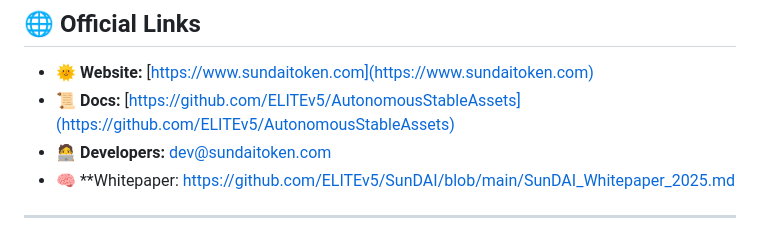
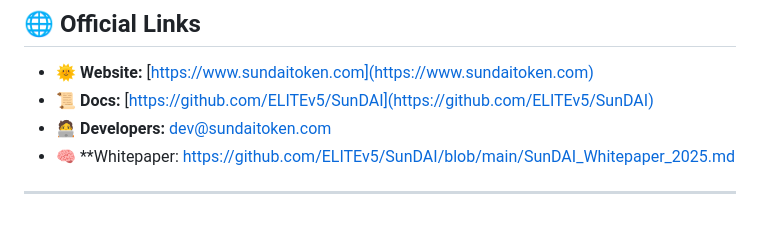
Before and after one commit to ELITEv5/SunDAI, a Markdown page: README.md, the part around the change. Drawn GitHub-style.

```diff
--- a/README.md
+++ b/README.md
@@ -85,7 +85,7 @@ All parameters are **hardcoded and immutable** — no DAO votes or admin adjustm
 ## 🌐 Official Links
 
 - 🌞 **Website:** [https://www.sundaitoken.com](https://www.sundaitoken.com)
-- 📜 **Docs:** [https://github.com/ELITEv5/AutonomousStableAssets](https://github.com/ELITEv5/AutonomousStableAssets)
+- 📜 **Docs:** [https://github.com/ELITEv5/SunDAI](https://github.com/ELITEv5/SunDAI)
 - 🧑‍💻 **Developers:** dev@sundaitoken.com
 - 🧠 **Whitepaper: https://github.com/ELITEv5/SunDAI/blob/main/SunDAI_Whitepaper_2025.md
 
```
